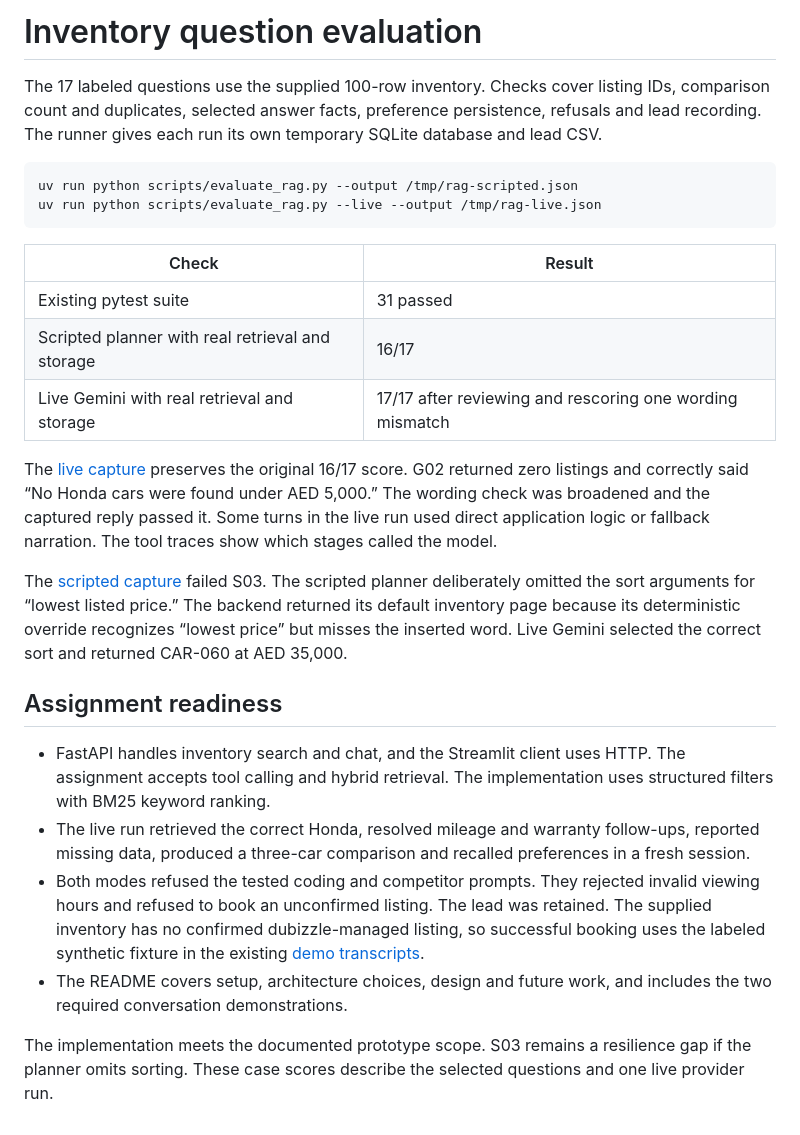
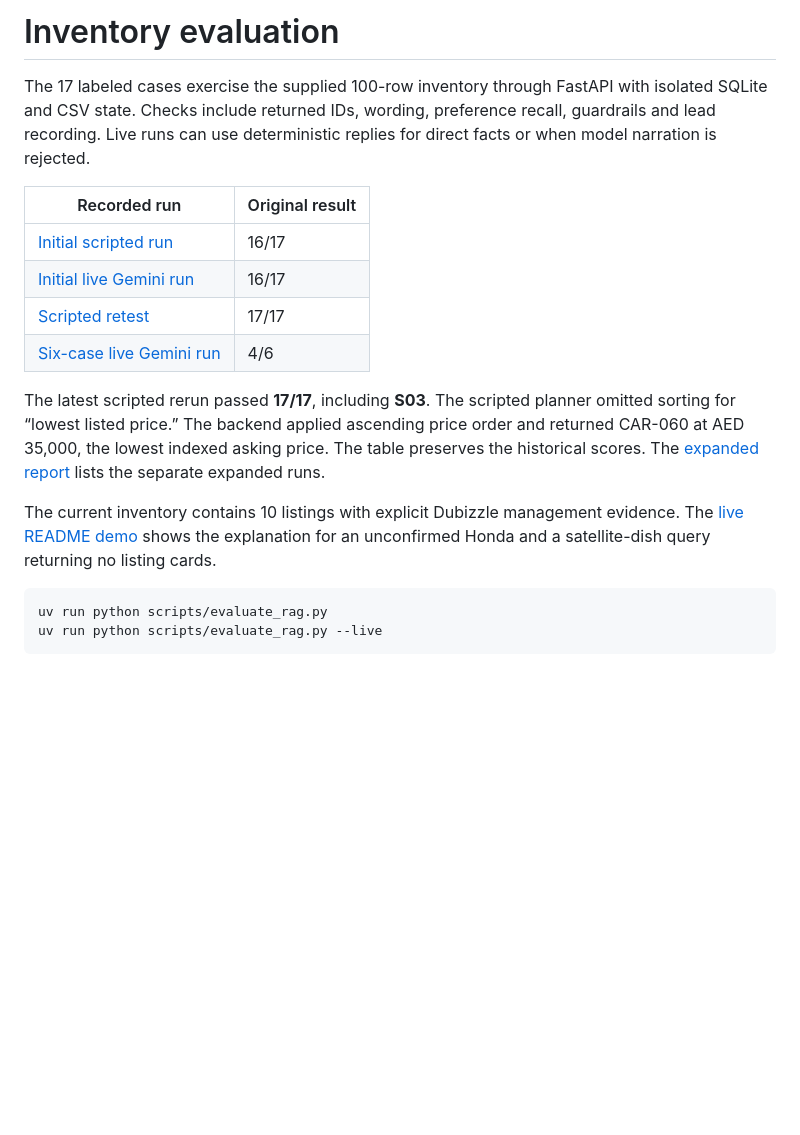
Before and after one commit to Shravan-prog/dubizzle-project, a Markdown page: logs/rag_eval_report.md, the part around the change. Drawn GitHub-style; blank space fills up the shorter version.

````diff
--- a/logs/rag_eval_report.md
+++ b/logs/rag_eval_report.md
@@ -1,27 +1,19 @@
-# Inventory question evaluation
+# Inventory evaluation
 
-The 17 labeled questions use the supplied 100-row inventory. Checks cover listing IDs, comparison count and duplicates, selected answer facts, preference persistence, refusals and lead recording. The runner gives each run its own temporary SQLite database and lead CSV.
+The 17 labeled cases exercise the supplied 100-row inventory through FastAPI with isolated SQLite and CSV state. Checks include returned IDs, wording, preference recall, guardrails and lead recording. Live runs can use deterministic replies for direct facts or when model narration is rejected.
+
+| Recorded run | Original result |
+| --- | --- |
+| [Initial scripted run](rag_eval_scripted.json) | 16/17 |
+| [Initial live Gemini run](rag_eval_live.json) | 16/17 |
+| [Scripted retest](rag_eval_scripted_retest.json) | 17/17 |
+| [Six-case live Gemini run](gemini_rag_results.json) | 4/6 |
+
+The latest scripted rerun passed **17/17**, including **S03**. The scripted planner omitted sorting for “lowest listed price.” The backend applied ascending price order and returned CAR-060 at AED 35,000, the lowest indexed asking price. The table preserves the historical scores. The [expanded report](rag_eval_expanded_report.md) lists the separate expanded runs.
+
+The current inventory contains 10 listings with explicit Dubizzle management evidence. The [live README demo](../README.md#live-conversation-on-the-supplied-inventory) shows the explanation for an unconfirmed Honda and a satellite-dish query returning no listing cards.
 
 ```bash
-uv run python scripts/evaluate_rag.py --output /tmp/rag-scripted.json
-uv run python scripts/evaluate_rag.py --live --output /tmp/rag-live.json
+uv run python scripts/evaluate_rag.py
+uv run python scripts/evaluate_rag.py --live
 ```
-
-| Check | Result |
-| --- | --- |
-| Existing pytest suite | 31 passed |
-| Scripted planner with real retrieval and storage | 16/17 |
-| Live Gemini with real retrieval and storage | 17/17 after reviewing and rescoring one wording mismatch |
-
-The [live capture](rag_eval_live.json) preserves the original 16/17 score. G02 returned zero listings and correctly said “No Honda cars were found under AED 5,000.” The wording check was broadened and the captured reply passed it. Some turns in the live run used direct application logic or fallback narration. The tool traces show which stages called the model.
-
-The [scripted capture](rag_eval_scripted.json) failed S03. The scripted planner deliberately omitted the sort arguments for “lowest listed price.” The backend returned its default inventory page because its deterministic override recognizes “lowest price” but misses the inserted word. Live Gemini selected the correct sort and returned CAR-060 at AED 35,000.
-
-## Assignment readiness
-
-- FastAPI handles inventory search and chat, and the Streamlit client uses HTTP. The assignment accepts tool calling and hybrid retrieval. The implementation uses structured filters with BM25 keyword ranking.
-- The live run retrieved the correct Honda, resolved mileage and warranty follow-ups, reported missing data, produced a three-car comparison and recalled preferences in a fresh session.
-- Both modes refused the tested coding and competitor prompts. They rejected invalid viewing hours and refused to book an unconfirmed listing. The lead was retained. The supplied inventory has no confirmed dubizzle-managed listing, so successful booking uses the labeled synthetic fixture in the existing [demo transcripts](demo_transcripts.md).
-- The README covers setup, architecture choices, design and future work, and includes the two required conversation demonstrations.
-
-The implementation meets the documented prototype scope. S03 remains a resilience gap if the planner omits sorting. These case scores describe the selected questions and one live provider run.
````
Also changed, not shown: README.md (+72 -72 lines), logs/rag_eval_expanded_report.md (+7 -15 lines), logs/streamlit-live-recall.png (added), 11 other files.
